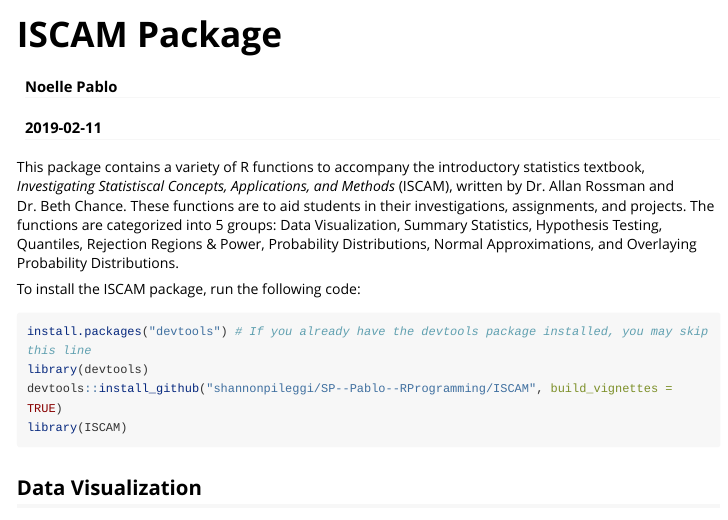
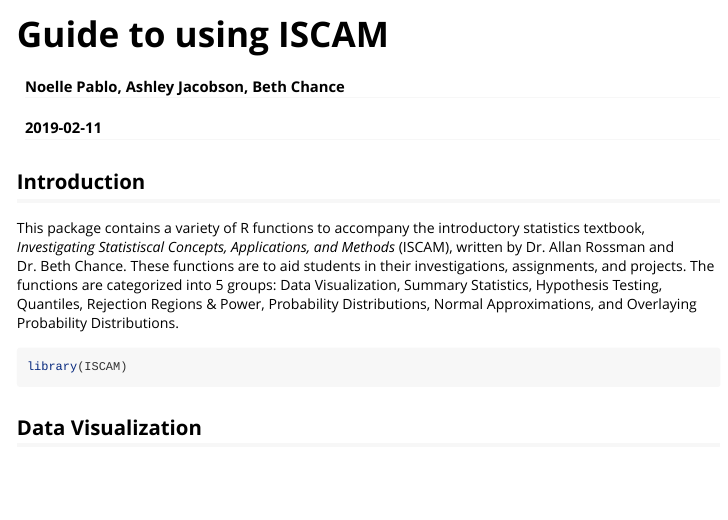
Before and after one commit to apjacobson/iscam, an R Markdown document (vignettes/ISCAM.Rmd): the page in a window 1100 px wide, from its top. Rendered offline with R 4.5, knitr and Pandoc, with nearby package versions; code that draws random numbers runs with fixed seeds of ours; some code elsewhere in the file could not run offline; long lines of code are wrapped.

Commit message:
Fixed vignette

````diff
--- a/vignettes/ISCAM.Rmd
+++ b/vignettes/ISCAM.Rmd
@@ -1,10 +1,10 @@
 ---
-title: "ISCAM Package"
-author: "Noelle Pablo"
+title: "Guide to using ISCAM"
+author: "Noelle Pablo, Ashley Jacobson, Beth Chance"
 date: "`r Sys.Date()`"
 output: rmarkdown::html_vignette
 vignette: >
-  %\VignetteIndexEntry{ISCAM Package}
+  %\VignetteIndexEntry{Guide to using ISCAM}
   %\VignetteEngine{knitr::rmarkdown}
   %\VignetteEncoding{UTF-8}
 ---
@@ -17,15 +16,15 @@
 )
 ```
 
+## Introduction
+
 This package contains a variety of R functions to accompany the introductory statistics textbook, _Investigating Statistiscal Concepts, Applications, and Methods_ (ISCAM), written by Dr. Allan Rossman and Dr. Beth Chance. These functions are to aid students in their investigations, assignments, and projects. The functions are categorized into 5 groups: Data Visualization, Summary Statistics, Hypothesis Testing, Quantiles, Rejection Regions & Power, Probability Distributions, Normal Approximations, and Overlaying Probability Distributions.
 
-To install the ISCAM package, run the following code:
-```{r, message = FALSE}
-install.packages("devtools") # If you already have the devtools package installed, you may skip this line
-library(devtools)
-devtools::install_github("shannonpileggi/SP--Pablo--RProgramming/ISCAM", build_vignettes = TRUE)
+```{r}
 library(ISCAM)
 ```
+
+
 ## Data Visualization
 - **iscam_boxplot**
 
````
Also changed, not shown: vignettes/ISCAM.Rmd (1 more changed lines), 2 other files.
